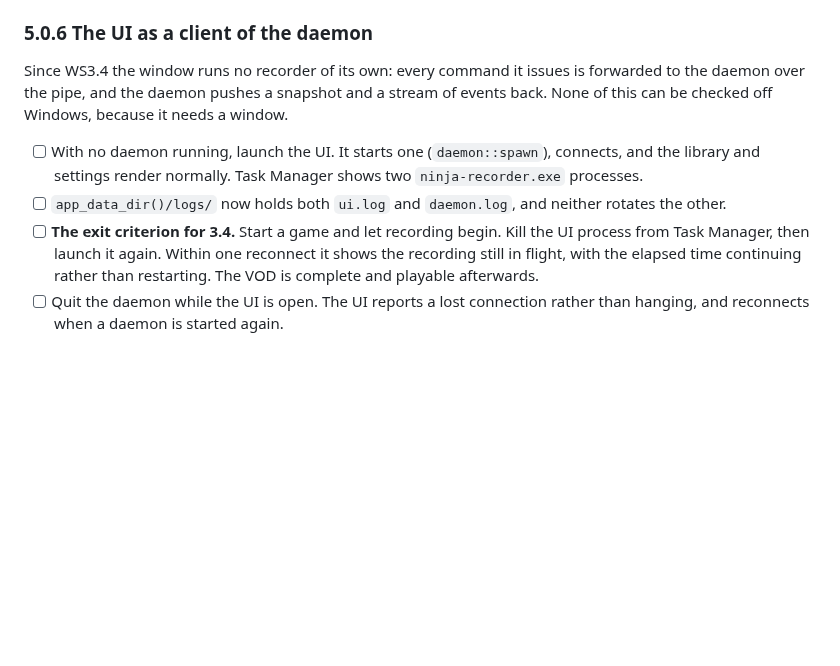
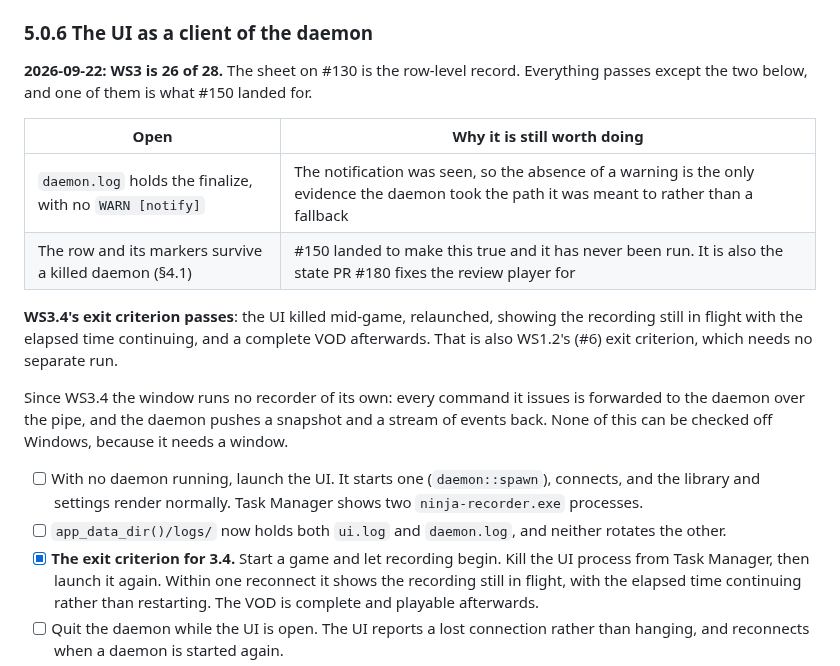
Before and after one commit to NinjaGoldfinch/ninja-recorder, a Markdown page: docs/windows-verification.md, the part around one of its changes. Drawn GitHub-style; blank space fills up the shorter version.

Commit message:
docs: WS3 is 26 of 28, and WS3.4's exit criterion passes
The UI killed mid-game, relaunched, showing the recording still in flight with
the elapsed time continuing, and a complete VOD afterwards. That is also
WS1.2's (#6) exit criterion and needs no separate run.

Two rows left: `daemon.log`'s finalize with no `WARN [notify]`, and the row
and markers surviving a killed daemon. The second is what #150 landed for and
has never been run.

Ticked from the sheet on #130, which is the row-level record.

```diff
--- a/docs/windows-verification.md
+++ b/docs/windows-verification.md
@@ -686,6 +686,20 @@ and the row to add beside it is that an entry written by an older build still
 says `--hidden` and must keep working.
 
 ### 5.0.6 The UI as a client of the daemon
+**2026-09-22: WS3 is 26 of 28.** The sheet on #130 is the row-level record.
+Everything passes except the two below, and one of them is what #150 landed
+for.
+
+| Open | Why it is still worth doing |
+|---|---|
+| `daemon.log` holds the finalize, with no `WARN [notify]` | The notification was seen, so the absence of a warning is the only evidence the daemon took the path it was meant to rather than a fallback |
+| The row and its markers survive a killed daemon (§4.1) | #150 landed to make this true and it has never been run. It is also the state PR #180 fixes the review player for |
+
+**WS3.4's exit criterion passes**: the UI killed mid-game, relaunched, showing
+the recording still in flight with the elapsed time continuing, and a complete
+VOD afterwards. That is also WS1.2's (#6) exit criterion, which needs no
+separate run.
+
 
 Since WS3.4 the window runs no recorder of its own: every command it issues is
 forwarded to the daemon over the pipe, and the daemon pushes a snapshot and a
@@ -697,7 +711,7 @@ needs a window.
       shows two `ninja-recorder.exe` processes.
 - [ ] `app_data_dir()/logs/` now holds both `ui.log` and `daemon.log`, and
       neither rotates the other.
-- [ ] **The exit criterion for 3.4.** Start a game and let recording begin.
+- [x] **The exit criterion for 3.4.** Start a game and let recording begin.
       Kill the UI process from Task Manager, then launch it again. Within one
       reconnect it shows the recording still in flight, with the elapsed time
       continuing rather than restarting. The VOD is complete and playable
```
Also changed, not shown: other parts of docs/windows-verification.md (+2 -2 lines).
